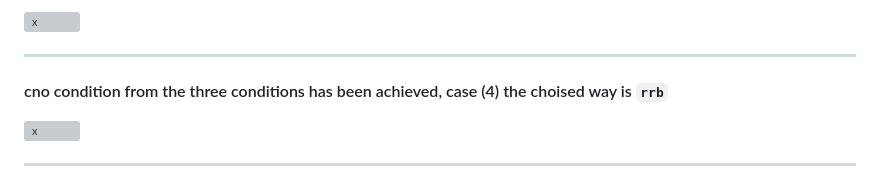
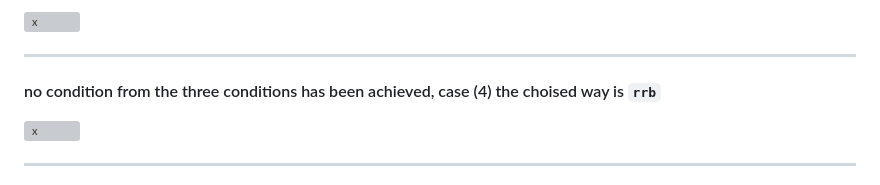
Before and after one commit to aelidrys/42-Project, a Markdown page: push_swap/toturial.md, the part around the change. GitHub-like rendering; grey boxes are pictures that could not be loaded.

```diff
--- a/push_swap/toturial.md
+++ b/push_swap/toturial.md
@@ -90,7 +90,7 @@
 ![x](images2/img7.png)
 
 ---
-#### cno condition from the three conditions has been achieved, case (4) the choised way is `rrb`
+#### no condition from the three conditions has been achieved, case (4) the choised way is `rrb`
 ![x](images2/img8.png)
 
 ---
```
